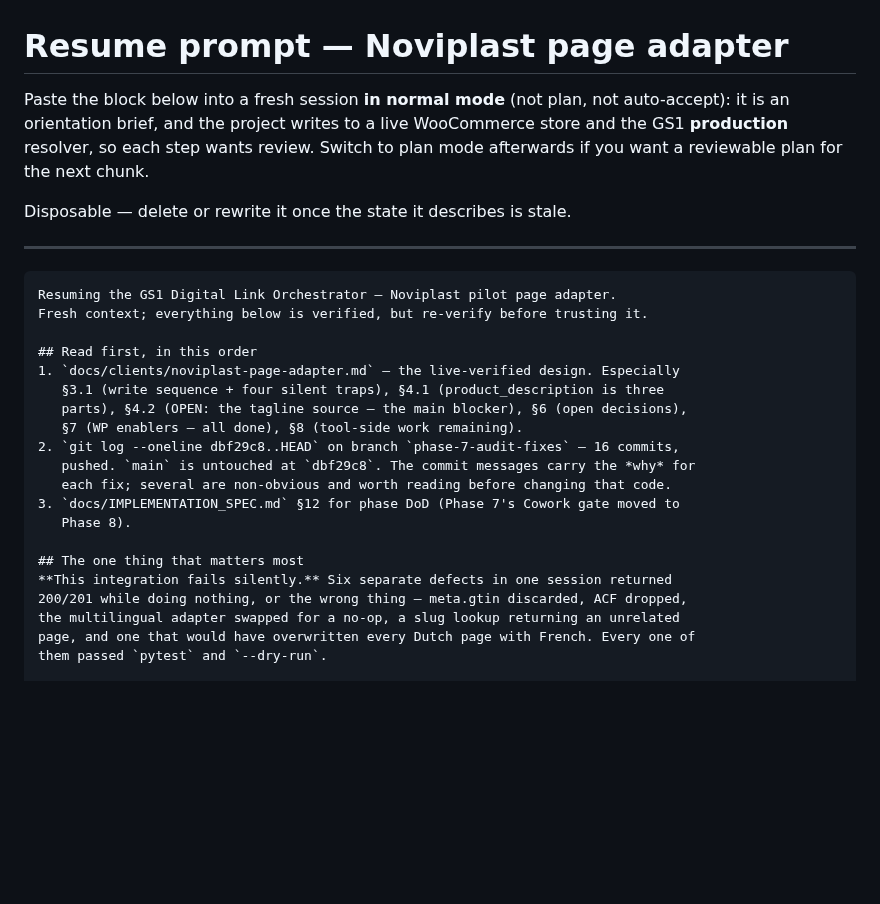
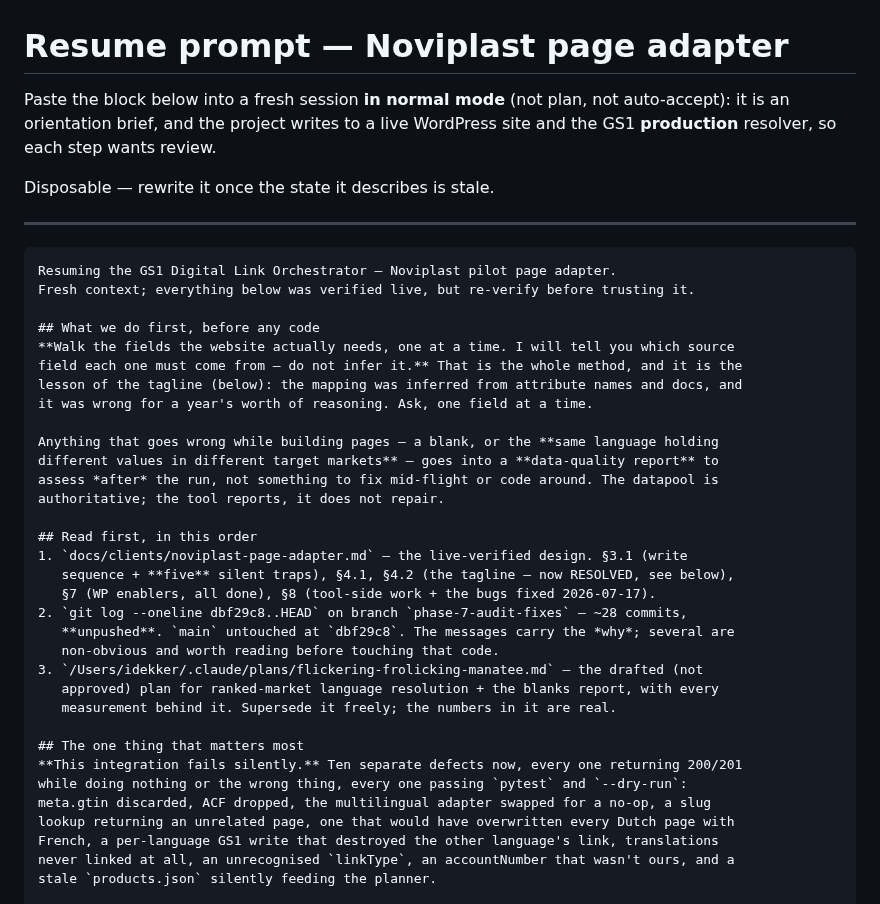
Before and after one commit to NextGenDataLead/gs1-product-link, a Markdown page: RESUME_PROMPT.md, the part around one of its changes. Drawn GitHub-style; blank space fills up the shorter version.

`````diff
--- a/RESUME_PROMPT.md
+++ b/RESUME_PROMPT.md
@@ -1,33 +1,45 @@
 # Resume prompt — Noviplast page adapter
 
 Paste the block below into a fresh session **in normal mode** (not plan, not auto-accept):
-it is an orientation brief, and the project writes to a live WooCommerce store and the GS1
-**production** resolver, so each step wants review. Switch to plan mode afterwards if you
-want a reviewable plan for the next chunk.
+it is an orientation brief, and the project writes to a live WordPress site and the GS1
+**production** resolver, so each step wants review.
 
-Disposable — delete or rewrite it once the state it describes is stale.
+Disposable — rewrite it once the state it describes is stale.
 
 ---
 
 ````
 Resuming the GS1 Digital Link Orchestrator — Noviplast pilot page adapter.
-Fresh context; everything below is verified, but re-verify before trusting it.
+Fresh context; everything below was verified live, but re-verify before trusting it.
+
+## What we do first, before any code
+**Walk the fields the website actually needs, one at a time. I will tell you which source
+field each one must come from — do not infer it.** That is the whole method, and it is the
+lesson of the tagline (below): the mapping was inferred from attribute names and docs, and
+it was wrong for a year's worth of reasoning. Ask, one field at a time.
+
+Anything that goes wrong while building pages — a blank, or the **same language holding
+different values in different target markets** — goes into a **data-quality report** to
+assess *after* the run, not something to fix mid-flight or code around. The datapool is
+authoritative; the tool reports, it does not repair.
 
 ## Read first, in this order
-1. `docs/clients/noviplast-page-adapter.md` — the live-verified design. Especially
-   §3.1 (write sequence + four silent traps), §4.1 (product_description is three
-   parts), §4.2 (OPEN: the tagline source — the main blocker), §6 (open decisions),
-   §7 (WP enablers — all done), §8 (tool-side work remaining).
-2. `git log --oneline dbf29c8..HEAD` on branch `phase-7-audit-fixes` — 16 commits,
-   pushed. `main` is untouched at `dbf29c8`. The commit messages carry the *why* for
-   each fix; several are non-obvious and worth reading before changing that code.
-3. `docs/IMPLEMENTATION_SPEC.md` §12 for phase DoD (Phase 7's Cowork gate moved to
-   Phase 8).
+1. `docs/clients/noviplast-page-adapter.md` — the live-verified design. §3.1 (write
+   sequence + **five** silent traps), §4.1, §4.2 (the tagline — now RESOLVED, see below),
+   §7 (WP enablers, all done), §8 (tool-side work + the bugs fixed 2026-07-17).
+2. `git log --oneline dbf29c8..HEAD` on branch `phase-7-audit-fixes` — ~28 commits,
+   **unpushed**. `main` untouched at `dbf29c8`. The messages carry the *why*; several are
+   non-obvious and worth reading before touching that code.
+3. `/Users/idekker/.claude/plans/flickering-frolicking-manatee.md` — the drafted (not
+   approved) plan for ranked-market language resolution + the blanks report, with every
+   measurement behind it. Supersede it freely; the numbers in it are real.
 
 ## The one thing that matters most
-**This integration fails silently.** Six separate defects in one session returned
-200/201 while doing nothing, or the wrong thing — meta.gtin discarded, ACF dropped,
-the multilingual adapter swapped for a no-op, a slug lookup returning an unrelated
-page, and one that would have overwritten every Dutch page with French. Every one of
-them passed `pytest` and `--dry-run`.
+**This integration fails silently.** Ten separate defects now, every one returning 200/201
+while doing nothing or the wrong thing, every one passing `pytest` and `--dry-run`:
+meta.gtin discarded, ACF dropped, the multilingual adapter swapped for a no-op, a slug
+lookup returning an unrelated page, one that would have overwritten every Dutch page with
+French, a per-language GS1 write that destroyed the other language's link, translations
+never linked at all, an unrecognised `linkType`, an accountNumber that wasn't ours, and a
+stale `products.json` silently feeding the planner.
 
`````
Also changed, not shown: other parts of RESUME_PROMPT.md (+105 -82 lines).
